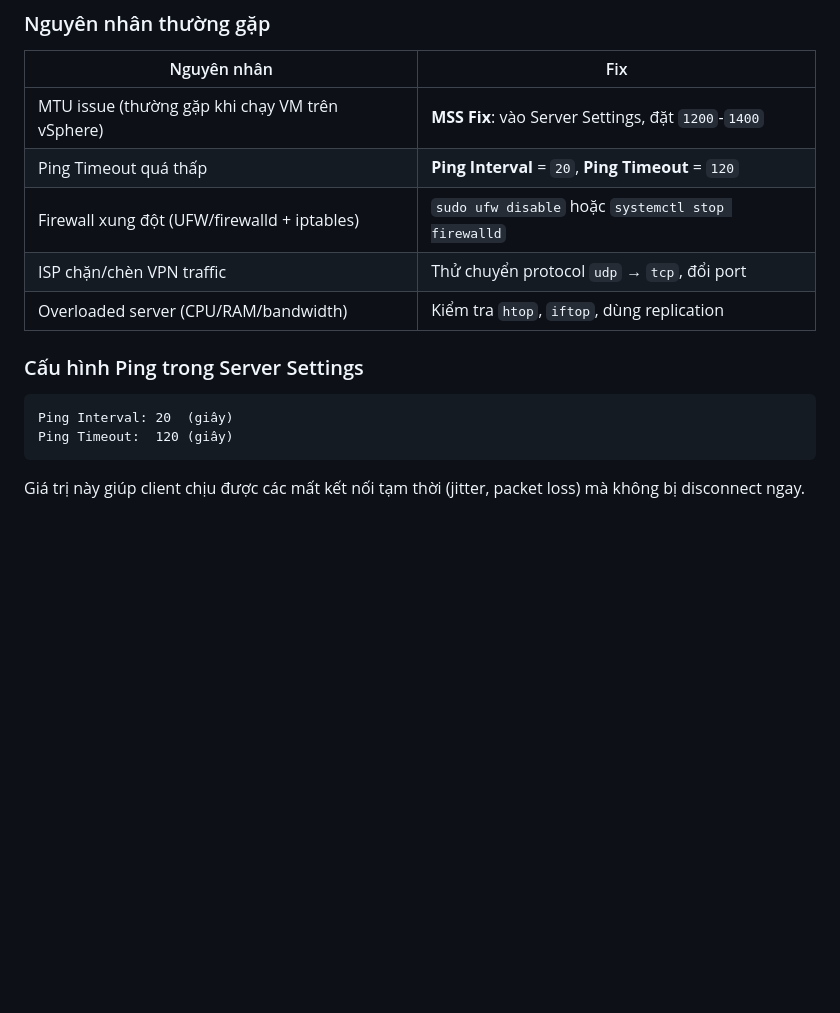
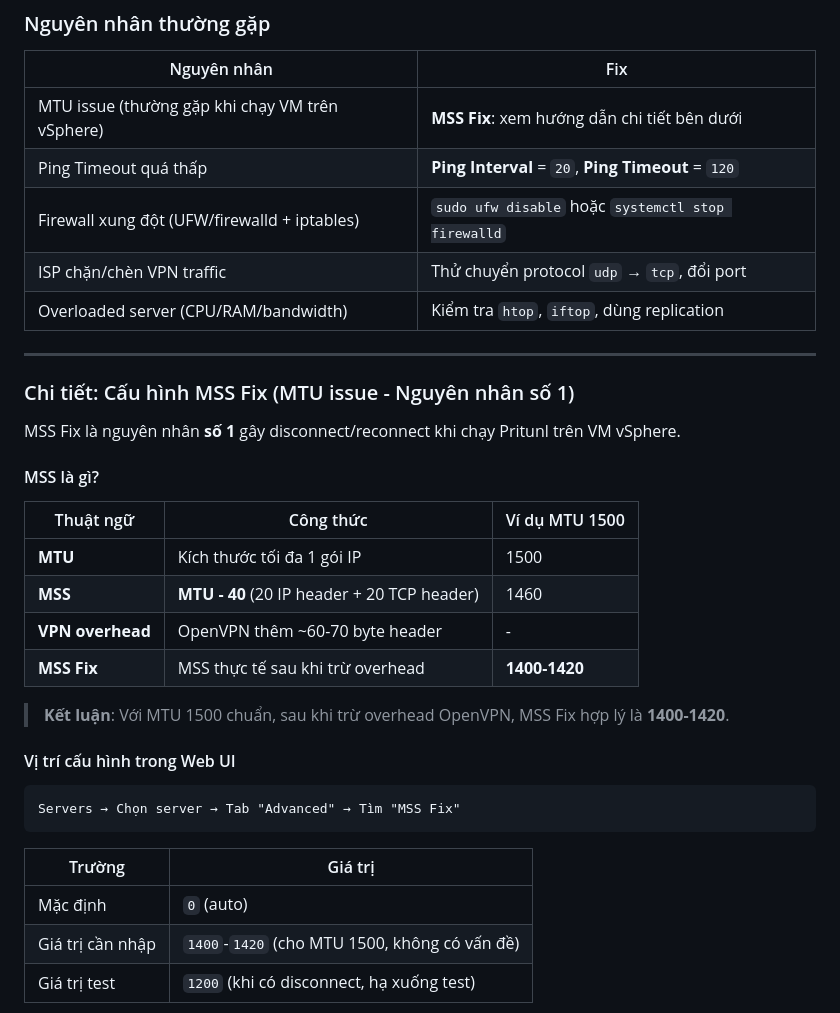
Before and after one commit to PhDLeToanThang/Web3.0, a Markdown page: vpn/Readme.md, the part around one of its changes. Rendered like a GitHub page; blank space fills up the shorter version.

````diff
--- a/vpn/Readme.md
+++ b/vpn/Readme.md
@@ -285,18 +285,38 @@ route print
 
 | Nguyên nhân | Fix |
 |-------------|-----|
-| MTU issue (thường gặp khi chạy VM trên vSphere) | **MSS Fix**: vào Server Settings, đặt `1200`-`1400` |
+| MTU issue (thường gặp khi chạy VM trên vSphere) | **MSS Fix**: xem hướng dẫn chi tiết bên dưới |
 | Ping Timeout quá thấp | **Ping Interval** = `20`, **Ping Timeout** = `120` |
 | Firewall xung đột (UFW/firewalld + iptables) | `sudo ufw disable` hoặc `systemctl stop firewalld` |
 | ISP chặn/chèn VPN traffic | Thử chuyển protocol `udp` → `tcp`, đổi port |
 | Overloaded server (CPU/RAM/bandwidth) | Kiểm tra `htop`, `iftop`, dùng replication |
 
-### Cấu hình Ping trong Server Settings
+---
+
+### Chi tiết: Cấu hình MSS Fix (MTU issue - Nguyên nhân số 1)
+
+MSS Fix là nguyên nhân **số 1** gây disconnect/reconnect khi chạy Pritunl trên VM vSphere.
+
+#### MSS là gì?
+
+| Thuật ngữ | Công thức | Ví dụ MTU 1500 |
+|-----------|-----------|----------------|
+| **MTU** | Kích thước tối đa 1 gói IP | 1500 |
+| **MSS** | **MTU - 40** (20 IP header + 20 TCP header) | 1460 |
+| **VPN overhead** | OpenVPN thêm ~60-70 byte header | - |
+| **MSS Fix** | MSS thực tế sau khi trừ overhead | **1400-1420** |
+
+> **Kết luận**: Với MTU 1500 chuẩn, sau khi trừ overhead OpenVPN, MSS Fix hợp lý là **1400-1420**.
+
+#### Vị trí cấu hình trong Web UI
 
 ```
-Ping Interval: 20  (giây)
-Ping Timeout:  120 (giây)
+Servers → Chọn server → Tab "Advanced" → Tìm "MSS Fix"
 ```
 
-Giá trị này giúp client chịu được các mất kết nối tạm thời (jitter, packet loss) mà không bị disconnect ngay.
+| Trường | Giá trị |
+|--------|---------|
+| Mặc định | `0` (auto) |
+| Giá trị cần nhập | `1400`-`1420` (cho MTU 1500, không có vấn đề) |
+| Giá trị test | `1200` (khi có disconnect, hạ xuống test) |
 
````
Also changed, not shown: other parts of vpn/Readme.md (+49 -2 lines).
